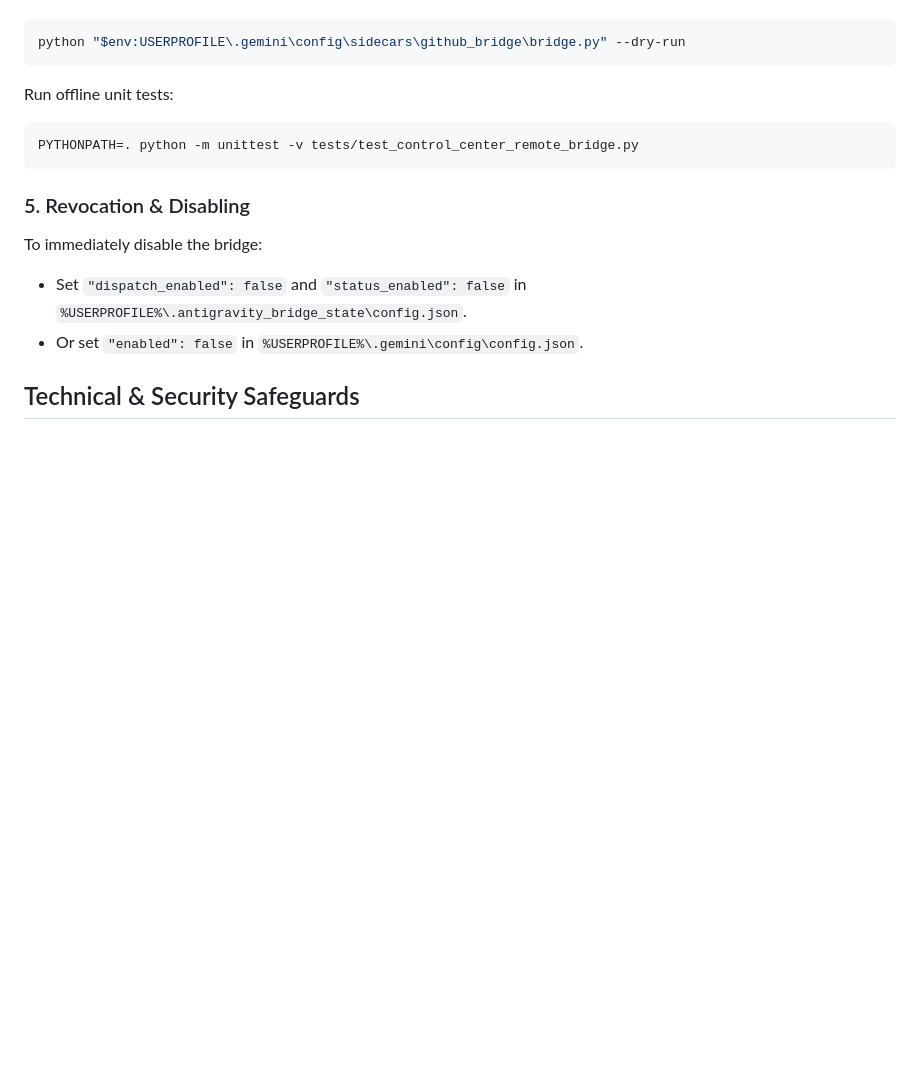
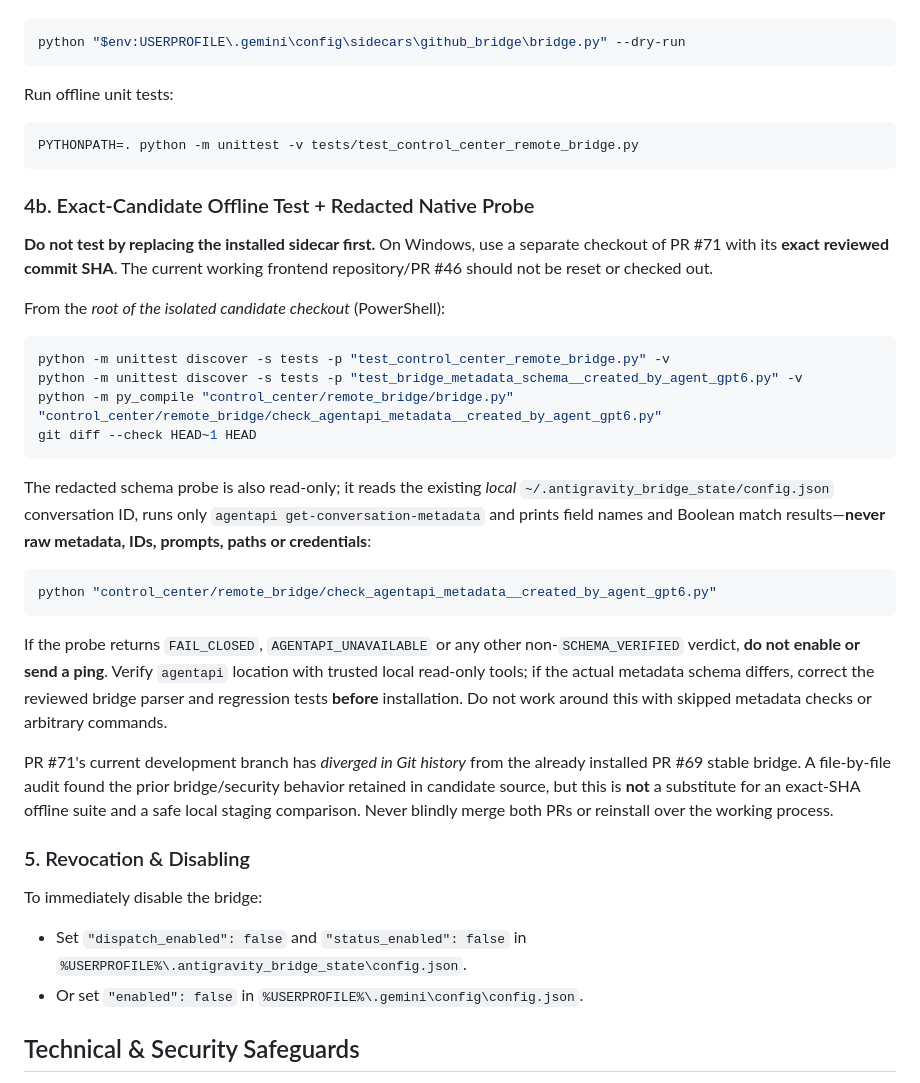
Before and after one commit to pddkalyan/project-agent-orchestrator, a Markdown page: control_center/remote_bridge/README.md, the part around the change. GitHub-like rendering; blank space fills up the shorter version.

Commit message:
docs(bridge): add exact-candidate Windows tests and redacted metadata probe gate

````diff
--- a/control_center/remote_bridge/README.md
+++ b/control_center/remote_bridge/README.md
@@ -100,6 +100,43 @@ Run offline unit tests:
 PYTHONPATH=. python -m unittest -v tests/test_control_center_remote_bridge.py
 ```
 
+### 4b. Exact-Candidate Offline Test + Redacted Native Probe
+
+**Do not test by replacing the installed sidecar first.** On Windows, use a
+separate checkout of PR #71 with its **exact reviewed commit SHA**. The current
+working frontend repository/PR #46 should not be reset or checked out.
+
+From the *root of the isolated candidate checkout* (PowerShell):
+
+```powershell
+python -m unittest discover -s tests -p "test_control_center_remote_bridge.py" -v
+python -m unittest discover -s tests -p "test_bridge_metadata_schema__created_by_agent_gpt6.py" -v
+python -m py_compile "control_center/remote_bridge/bridge.py" "control_center/remote_bridge/check_agentapi_metadata__created_by_agent_gpt6.py"
+git diff --check HEAD~1 HEAD
+```
+
+The redacted schema probe is also read-only; it reads the existing *local*
+`~/.antigravity_bridge_state/config.json` conversation ID, runs only
+`agentapi get-conversation-metadata` and prints field names and Boolean
+match results—**never raw metadata, IDs, prompts, paths or credentials**:
+
+```powershell
+python "control_center/remote_bridge/check_agentapi_metadata__created_by_agent_gpt6.py"
+```
+
+If the probe returns `FAIL_CLOSED`, `AGENTAPI_UNAVAILABLE` or any other
+non-`SCHEMA_VERIFIED` verdict, **do not enable or send a ping**. Verify
+`agentapi` location with trusted local read-only tools; if the actual
+metadata schema differs, correct the reviewed bridge parser and regression
+tests **before** installation. Do not work around this with skipped metadata
+checks or arbitrary commands.
+
+PR #71's current development branch has *diverged in Git history* from the
+already installed PR #69 stable bridge. A file-by-file audit found the prior
+bridge/security behavior retained in candidate source, but this is **not** a
+substitute for an exact-SHA offline suite and a safe local staging comparison.
+Never blindly merge both PRs or reinstall over the working process.
+
 ### 5. Revocation & Disabling
 To immediately disable the bridge:
 - Set `"dispatch_enabled": false` and `"status_enabled": false` in `%USERPROFILE%\.antigravity_bridge_state\config.json`.
````
